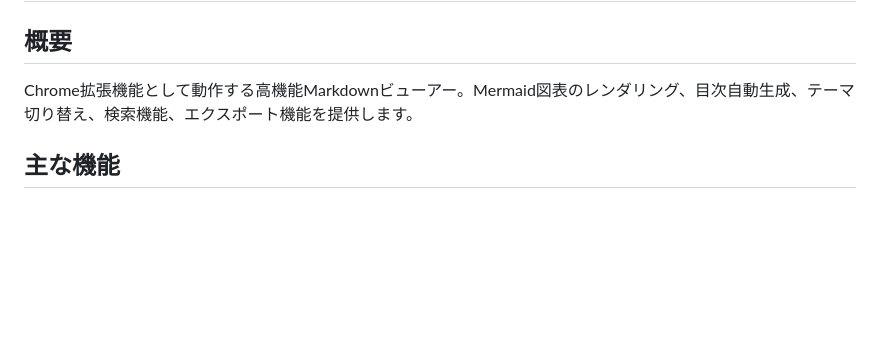
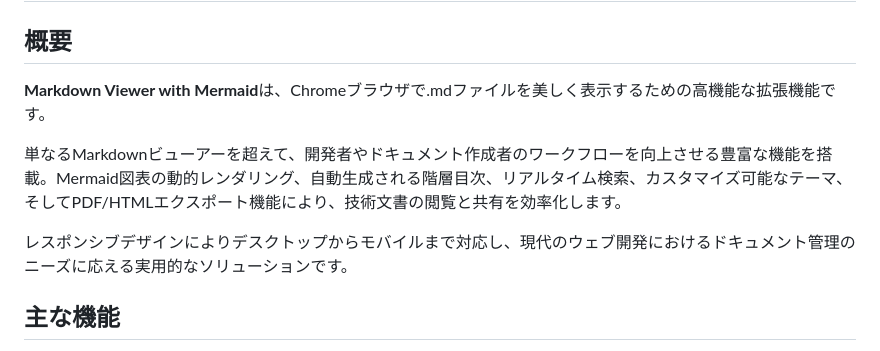
Before and after one commit to 76Hata/markdown-viewer-with-mermaid_chrome-plugin, a Markdown page: README.md, the part around the change. Drawn GitHub-style; blank space fills up the shorter version.

Commit message:
README.mdに説明追加

```diff
--- a/README.md
+++ b/README.md
@@ -1,7 +1,11 @@
 # Markdown Viewer with Mermaid - Chrome Extension
 
 ## 概要
-Chrome拡張機能として動作する高機能Markdownビューアー。Mermaid図表のレンダリング、目次自動生成、テーマ切り替え、検索機能、エクスポート機能を提供します。
+**Markdown Viewer with Mermaid**は、Chromeブラウザで.mdファイルを美しく表示するための高機能な拡張機能です。
+
+単なるMarkdownビューアーを超えて、開発者やドキュメント作成者のワークフローを向上させる豊富な機能を搭載。Mermaid図表の動的レンダリング、自動生成される階層目次、リアルタイム検索、カスタマイズ可能なテーマ、そしてPDF/HTMLエクスポート機能により、技術文書の閲覧と共有を効率化します。
+
+レスポンシブデザインによりデスクトップからモバイルまで対応し、現代のウェブ開発におけるドキュメント管理のニーズに応える実用的なソリューションです。
 
 ## 主な機能
 - **Markdownレンダリング**: marked.jsによる高速パース
```
Also changed, not shown: doc/mcpサーバ接続方法.md (deleted, +0 -166 lines), doc/mcp初期導入手順書.md (deleted, +0 -501 lines).
